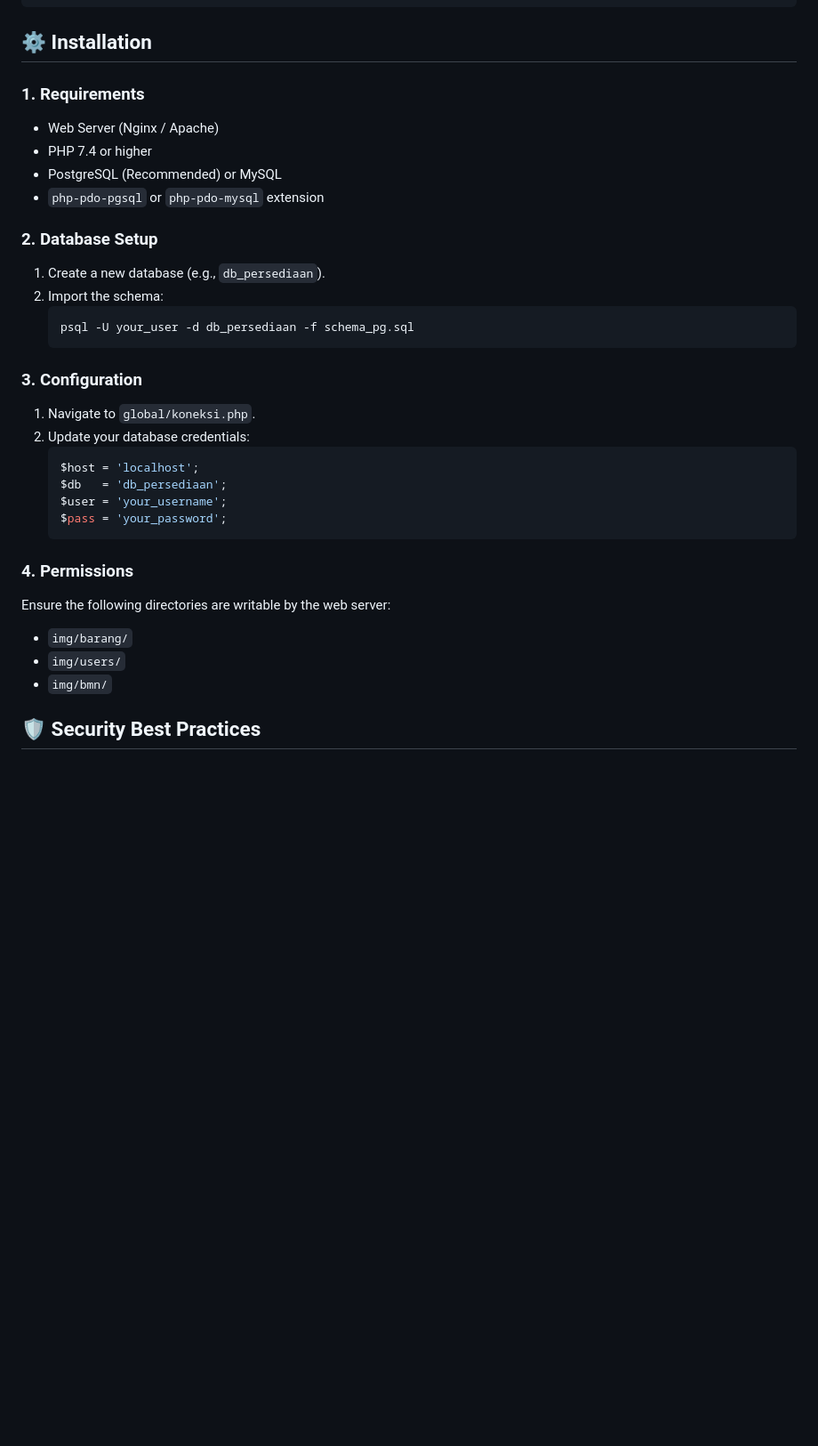
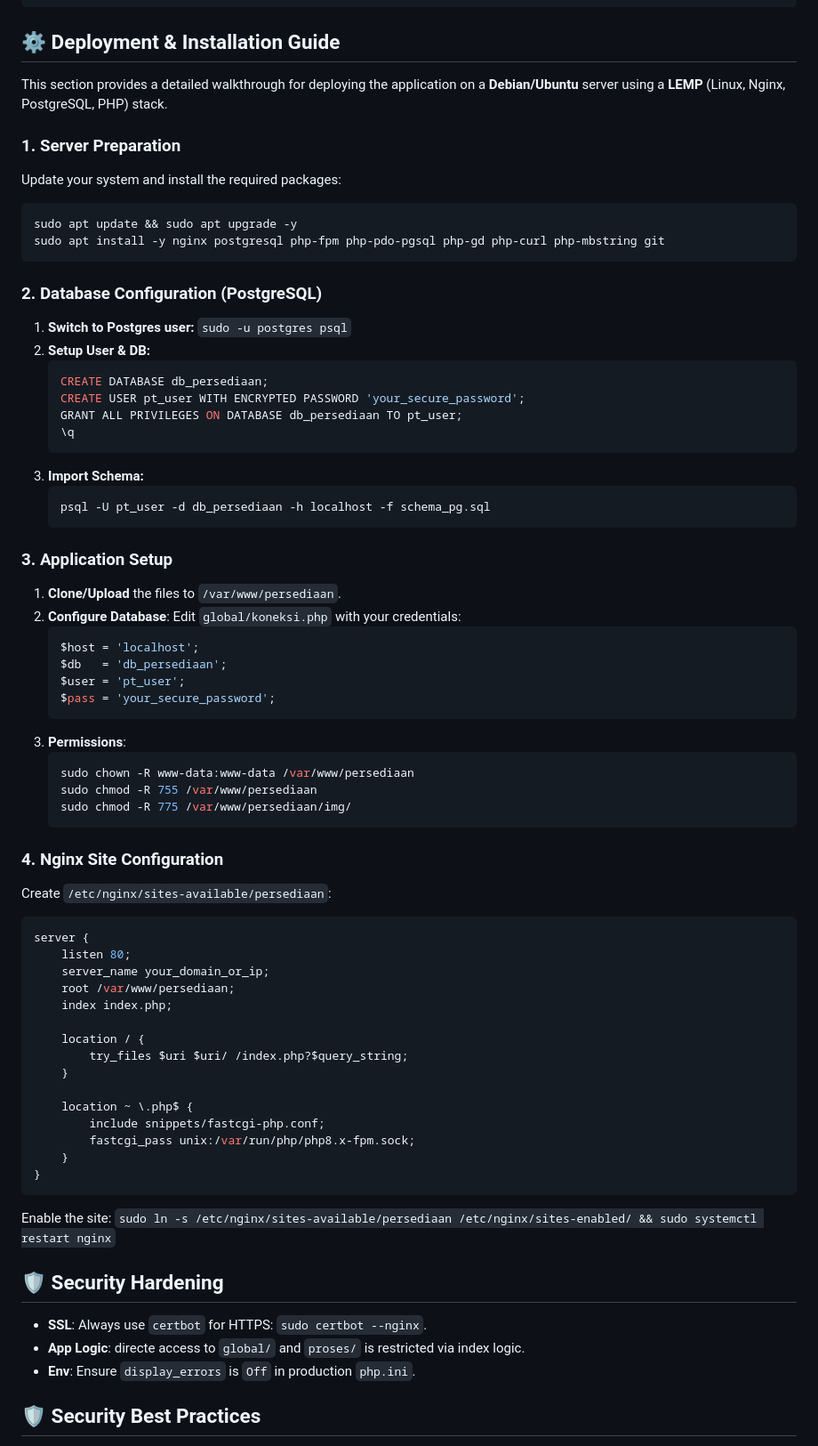
Before and after one commit to adityanugrahas/persediaan, a Markdown page: README.md, the part around the change. Shown at 89% size. Drawn GitHub-style; blank space fills up the shorter version.

Commit message:
Revise installation section to deployment guide
Updated the installation section to a deployment guide with detailed steps for server preparation, database configuration, application setup, and Nginx site configuration.

````diff
--- a/README.md
+++ b/README.md
@@ -41,36 +41,72 @@ Persediaan is a robust, secure, and modern web application built for seamless tr
 └── schema_pg.sql       # PostgreSQL database schema & seeds
 ```
 
-## ⚙️ Installation
+## ⚙️ Deployment & Installation Guide
 
-### 1. Requirements
-*   Web Server (Nginx / Apache)
-*   PHP 7.4 or higher
-*   PostgreSQL (Recommended) or MySQL
-*   `php-pdo-pgsql` or `php-pdo-mysql` extension
+This section provides a detailed walkthrough for deploying the application on a **Debian/Ubuntu** server using a **LEMP** (Linux, Nginx, PostgreSQL, PHP) stack.
 
-### 2. Database Setup
-1.  Create a new database (e.g., `db_persediaan`).
-2.  Import the schema:
-    ```bash
-    psql -U your_user -d db_persediaan -f schema_pg.sql
-    ```
+### 1. Server Preparation
+Update your system and install the required packages:
+```bash
+sudo apt update && sudo apt upgrade -y
+sudo apt install -y nginx postgresql php-fpm php-pdo-pgsql php-gd php-curl php-mbstring git
+```
 
-### 3. Configuration
-1.  Navigate to `global/koneksi.php`.
-2.  Update your database credentials:
-    ```php
-    $host = 'localhost';
-    $db   = 'db_persediaan';
-    $user = 'your_username';
-    $pass = 'your_password';
-    ```
+### 2. Database Configuration (PostgreSQL)
+1. **Switch to Postgres user:** `sudo -u postgres psql`
+2. **Setup User & DB:**
+   ```sql
+   CREATE DATABASE db_persediaan;
+   CREATE USER pt_user WITH ENCRYPTED PASSWORD 'your_secure_password';
+   GRANT ALL PRIVILEGES ON DATABASE db_persediaan TO pt_user;
+   \q
+   ```
+3. **Import Schema:**
+   ```bash
+   psql -U pt_user -d db_persediaan -h localhost -f schema_pg.sql
+   ```
 
-### 4. Permissions
-Ensure the following directories are writable by the web server:
-*   `img/barang/`
-*   `img/users/`
-*   `img/bmn/`
+### 3. Application Setup
+1. **Clone/Upload** the files to `/var/www/persediaan`.
+2. **Configure Database**: Edit `global/koneksi.php` with your credentials:
+   ```php
+   $host = 'localhost';
+   $db   = 'db_persediaan';
+   $user = 'pt_user';
+   $pass = 'your_secure_password';
+   ```
+3. **Permissions**:
+   ```bash
+   sudo chown -R www-data:www-data /var/www/persediaan
+   sudo chmod -R 755 /var/www/persediaan
+   sudo chmod -R 775 /var/www/persediaan/img/
+   ```
+
+### 4. Nginx Site Configuration
+Create `/etc/nginx/sites-available/persediaan`:
+```nginx
+server {
+    listen 80;
+    server_name your_domain_or_ip;
+    root /var/www/persediaan;
+    index index.php;
+
+    location / {
+        try_files $uri $uri/ /index.php?$query_string;
+    }
+
+    location ~ \.php$ {
+        include snippets/fastcgi-php.conf;
+        fastcgi_pass unix:/var/run/php/php8.x-fpm.sock;
+    }
+}
+```
+Enable the site: `sudo ln -s /etc/nginx/sites-available/persediaan /etc/nginx/sites-enabled/ && sudo systemctl restart nginx`
+
+## 🛡️ Security Hardening
+*   **SSL**: Always use `certbot` for HTTPS: `sudo certbot --nginx`.
+*   **App Logic**: directe access to `global/` and `proses/` is restricted via index logic.
+*   **Env**: Ensure `display_errors` is `Off` in production `php.ini`.
 
 ## 🛡️ Security Best Practices
 *   **Production Move**: Disable `display_errors` in your `php.ini`.
````
